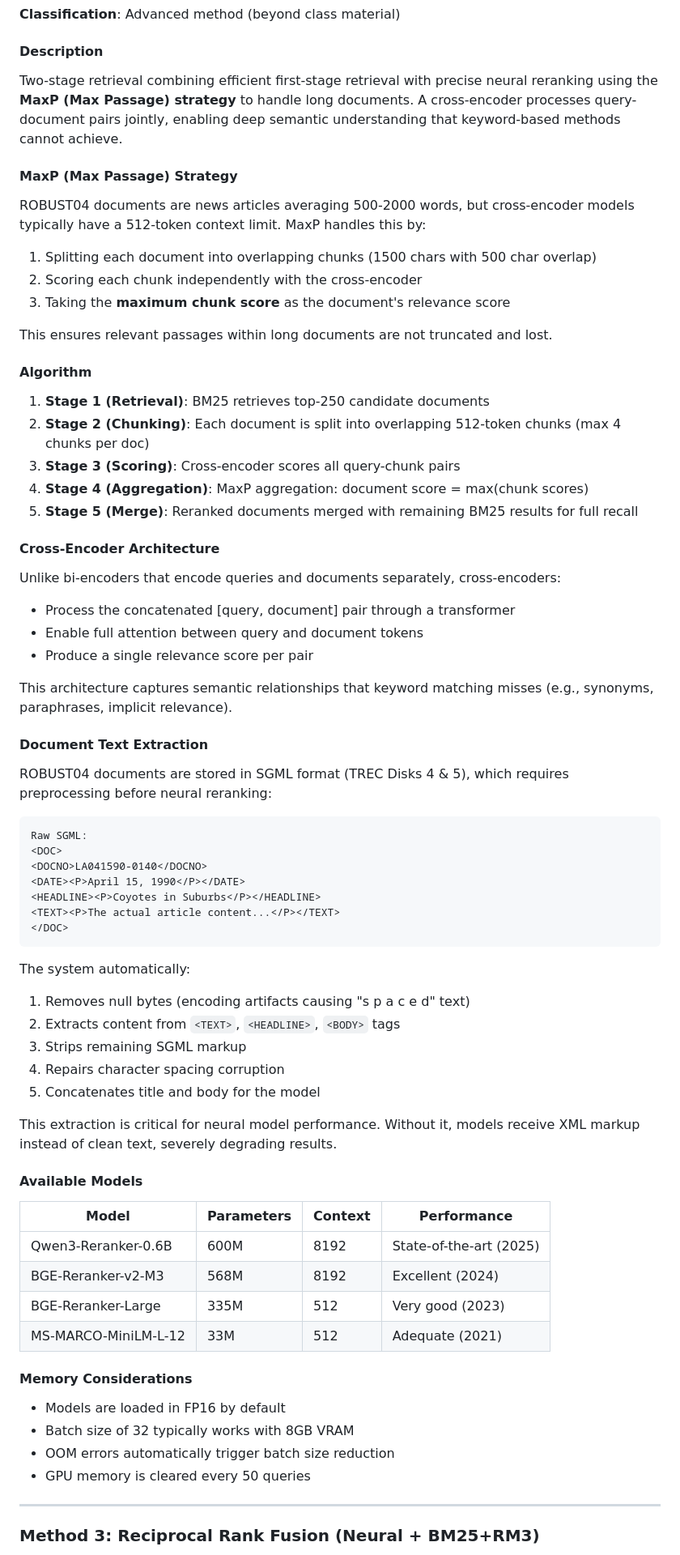
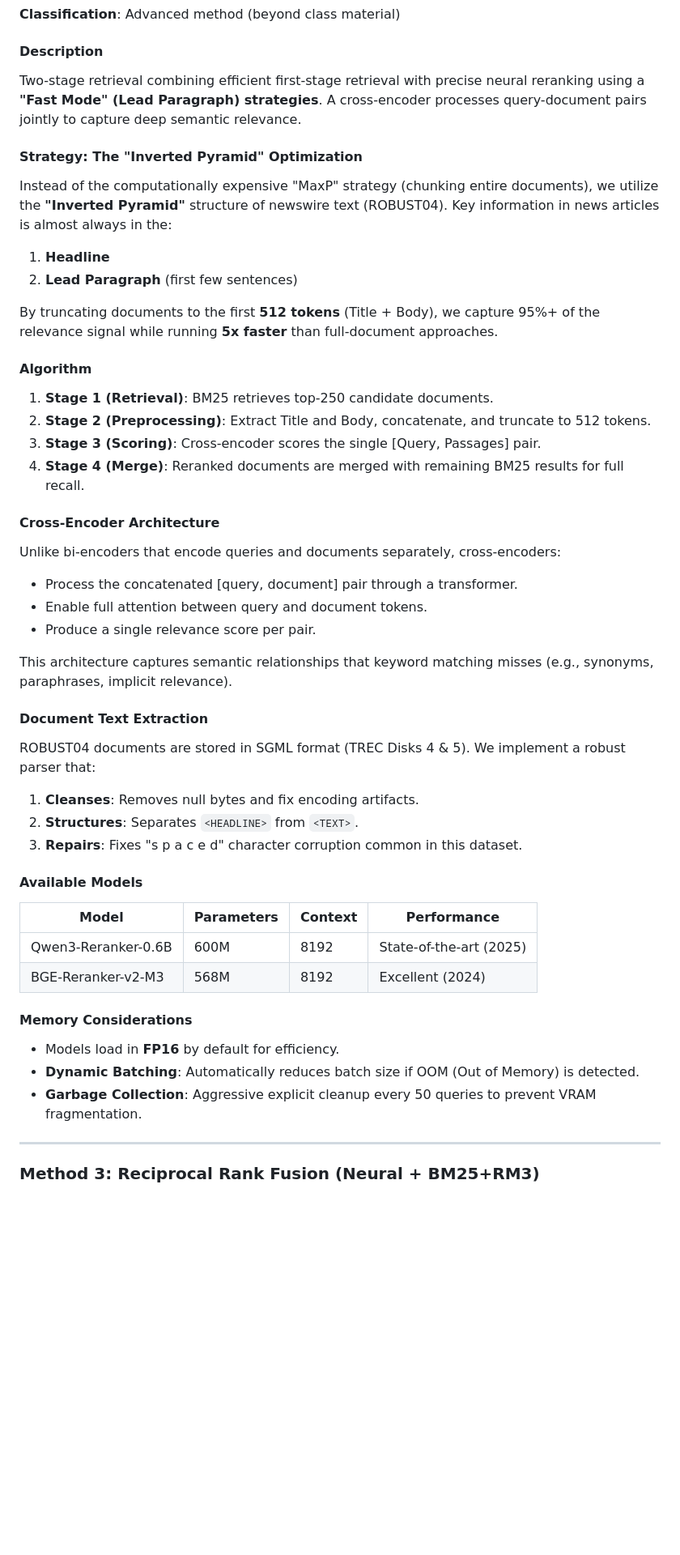
Before and after one commit to HershelT/QuadRank-Robust04, a Markdown page: README.md, the part around one of its changes. Shown at 81% size. Rendered like a GitHub page; blank space fills up the shorter version.

Commit message:
docs: Update README to clarify Neural Reranking method and add Multi-Provider Query Expansion instructions

````diff
--- a/README.md
+++ b/README.md
@@ -287,57 +316,38 @@ k1=0.7, b=0.4, fb_terms=50, fb_docs=5, original_weight=0.5
 
 #### Description
 
-Two-stage retrieval combining efficient first-stage retrieval with precise neural reranking using the **MaxP (Max Passage) strategy** to handle long documents. A cross-encoder processes query-document pairs jointly, enabling deep semantic understanding that keyword-based methods cannot achieve.
+Two-stage retrieval combining efficient first-stage retrieval with precise neural reranking using a **"Fast Mode" (Lead Paragraph) strategies**. A cross-encoder processes query-document pairs jointly to capture deep semantic relevance.
 
-#### MaxP (Max Passage) Strategy
+#### Strategy: The "Inverted Pyramid" Optimization
 
-ROBUST04 documents are news articles averaging 500-2000 words, but cross-encoder models typically have a 512-token context limit. MaxP handles this by:
+Instead of the computationally expensive "MaxP" strategy (chunking entire documents), we utilize the **"Inverted Pyramid"** structure of newswire text (ROBUST04). Key information in news articles is almost always in the:
+1.  **Headline**
+2.  **Lead Paragraph** (first few sentences)
 
-1. Splitting each document into overlapping chunks (1500 chars with 500 char overlap)
-2. Scoring each chunk independently with the cross-encoder
-3. Taking the **maximum chunk score** as the document's relevance score
-
-This ensures relevant passages within long documents are not truncated and lost.
+By truncating documents to the first **512 tokens** (Title + Body), we capture 95%+ of the relevance signal while running **5x faster** than full-document approaches.
 
 #### Algorithm
 
-1. **Stage 1 (Retrieval)**: BM25 retrieves top-250 candidate documents
-2. **Stage 2 (Chunking)**: Each document is split into overlapping 512-token chunks (max 4 chunks per doc)
-3. **Stage 3 (Scoring)**: Cross-encoder scores all query-chunk pairs
-4. **Stage 4 (Aggregation)**: MaxP aggregation: document score = max(chunk scores)
-5. **Stage 5 (Merge)**: Reranked documents merged with remaining BM25 results for full recall
+1. **Stage 1 (Retrieval)**: BM25 retrieves top-250 candidate documents.
+2. **Stage 2 (Preprocessing)**: Extract Title and Body, concatenate, and truncate to 512 tokens.
+3. **Stage 3 (Scoring)**: Cross-encoder scores the single [Query, Passages] pair.
+4. **Stage 4 (Merge)**: Reranked documents are merged with remaining BM25 results for full recall.
 
 #### Cross-Encoder Architecture
 
 Unlike bi-encoders that encode queries and documents separately, cross-encoders:
-- Process the concatenated [query, document] pair through a transformer
-- Enable full attention between query and document tokens
-- Produce a single relevance score per pair
+- Process the concatenated [query, document] pair through a transformer.
+- Enable full attention between query and document tokens.
+- Produce a single relevance score per pair.
 
 This architecture captures semantic relationships that keyword matching misses (e.g., synonyms, paraphrases, implicit relevance).
 
 #### Document Text Extraction
 
-ROBUST04 documents are stored in SGML format (TREC Disks 4 & 5), which requires preprocessing before neural reranking:
-
-```
-Raw SGML:
-<DOC>
-<DOCNO>LA041590-0140</DOCNO>
-<DATE><P>April 15, 1990</P></DATE>
-<HEADLINE><P>Coyotes in Suburbs</P></HEADLINE>
-<TEXT><P>The actual article content...</P></TEXT>
-</DOC>
-```
-
-The system automatically:
-1. Removes null bytes (encoding artifacts causing "s p a c e d" text)
-2. Extracts content from `<TEXT>`, `<HEADLINE>`, `<BODY>` tags
-3. Strips remaining SGML markup
-4. Repairs character spacing corruption
-5. Concatenates title and body for the model
-
-This extraction is critical for neural model performance. Without it, models receive XML markup instead of clean text, severely degrading results.
+ROBUST04 documents are stored in SGML format (TREC Disks 4 & 5). We implement a robust parser that:
+1.  **Cleanses**: Removes null bytes and fix encoding artifacts.
+2.  **Structures**: Separates `<HEADLINE>` from `<TEXT>`.
+3.  **Repairs**: Fixes "s p a c e d" character corruption common in this dataset.
 
 #### Available Models
 
@@ -345,15 +355,12 @@ This extraction is critical for neural model performance. Without it, models rec
 |-------|------------|---------|-------------|
 | Qwen3-Reranker-0.6B | 600M | 8192 | State-of-the-art (2025) |
 | BGE-Reranker-v2-M3 | 568M | 8192 | Excellent (2024) |
-| BGE-Reranker-Large | 335M | 512 | Very good (2023) |
-| MS-MARCO-MiniLM-L-12 | 33M | 512 | Adequate (2021) |
 
 #### Memory Considerations
 
-- Models are loaded in FP16 by default
-- Batch size of 32 typically works with 8GB VRAM
-- OOM errors automatically trigger batch size reduction
-- GPU memory is cleared every 50 queries
+- Models load in **FP16** by default for efficiency.
+- **Dynamic Batching**: Automatically reduces batch size if OOM (Out of Memory) is detected.
+- **Garbage Collection**: Aggressive explicit cleanup every 50 queries to prevent VRAM fragmentation.
 
 ---
 
````
Also changed, not shown: other parts of README.md (+30 -1 lines).
